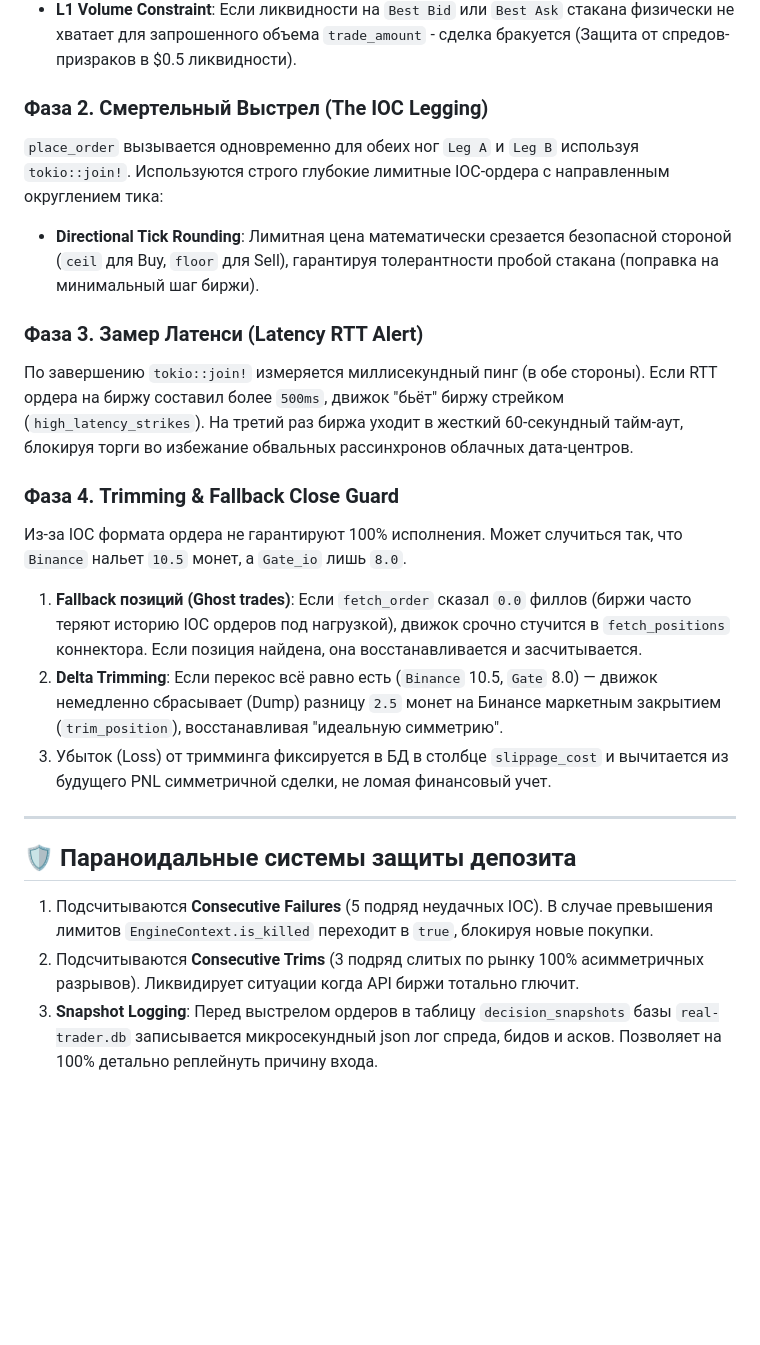
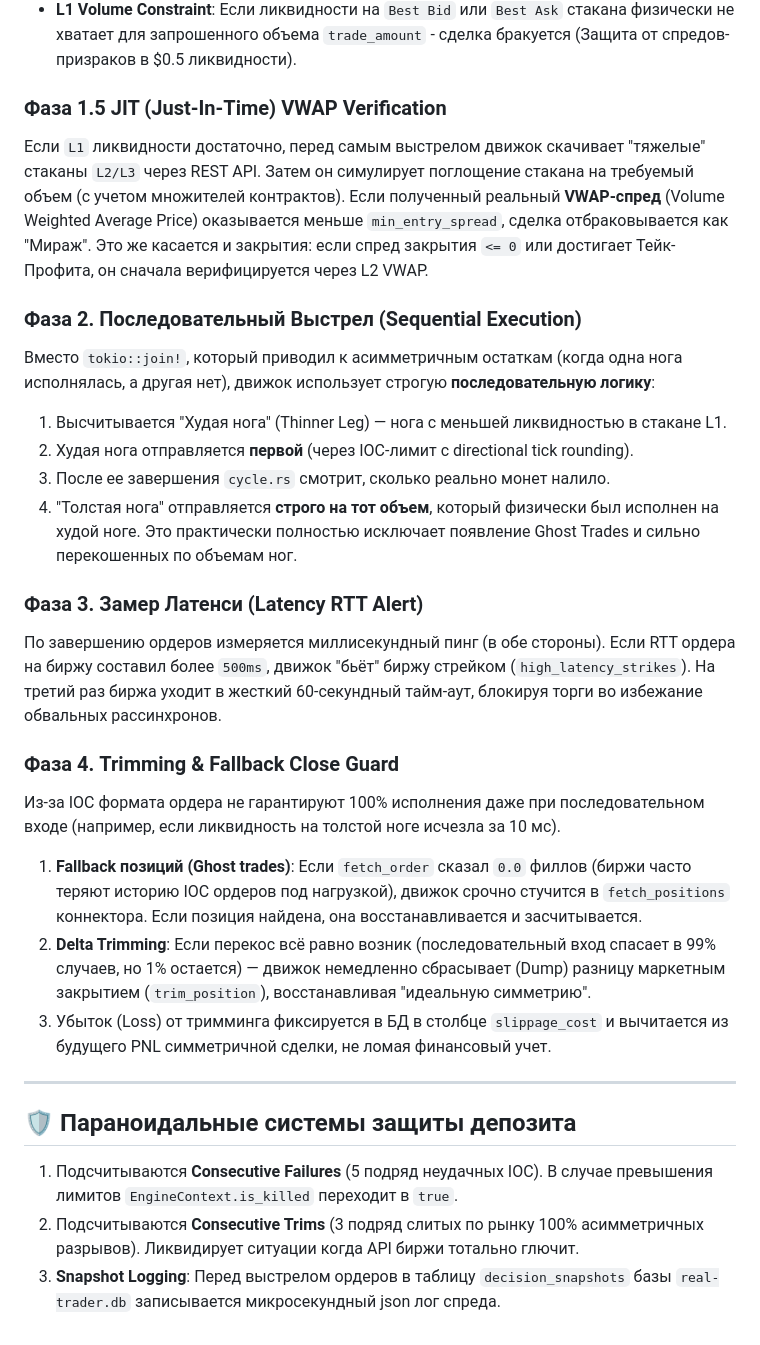
Before and after one commit to bagow/arbbgw, a Markdown page: .agent_docs/02_EXECUTION_ENGINE.md, the part around the change. Drawn GitHub-style; blank space fills up the shorter version.

Commit message:
docs: Update execution engine and connectors documentation with VWAP verification and sequential logic

```diff
--- a/.agent_docs/02_EXECUTION_ENGINE.md
+++ b/.agent_docs/02_EXECUTION_ENGINE.md
@@ -22,23 +22,30 @@
 - **Margin & Balances**: Строгая проверка балансов в `e_ctx`. Позволяет избежать одноногих входов при недостатке стейблкоинов.
 - **L1 Volume Constraint**: Если ликвидности на `Best Bid` или `Best Ask` стакана физически не хватает для запрошенного объема `trade_amount` - сделка бракуется (Защита от спредов-призраков в $0.5 ликвидности).
 
-### Фаза 2. Смертельный Выстрел (The IOC Legging)
-`place_order` вызывается одновременно для обеих ног `Leg A` и `Leg B` используя `tokio::join!`.
-Используются строго глубокие лимитные IOC-ордера с направленным округлением тика:
-- **Directional Tick Rounding**: Лимитная цена математически срезается безопасной стороной (`ceil` для Buy, `floor` для Sell), гарантируя толерантности пробой стакана (поправка на минимальный шаг биржи).
+### Фаза 1.5 JIT (Just-In-Time) VWAP Verification
+Если `L1` ликвидности достаточно, перед самым выстрелом движок скачивает "тяжелые" стаканы `L2/L3` через REST API.
+Затем он симулирует поглощение стакана на требуемый объем (с учетом множителей контрактов). Если полученный реальный **VWAP-спред** (Volume Weighted Average Price) оказывается меньше `min_entry_spread`, сделка отбраковывается как "Мираж". Это же касается и закрытия: если спред закрытия `<= 0` или достигает Тейк-Профита, он сначала верифицируется через L2 VWAP.
+
+### Фаза 2. Последовательный Выстрел (Sequential Execution)
+Вместо `tokio::join!`, который приводил к асимметричным остаткам (когда одна нога исполнялась, а другая нет), движок использует строгую **последовательную логику**:
+1. Высчитывается "Худая нога" (Thinner Leg) — нога с меньшей ликвидностью в стакане L1.
+2. Худая нога отправляется **первой** (через IOC-лимит с directional tick rounding).
+3. После ее завершения `cycle.rs` смотрит, сколько реально монет налило.
+4. "Толстая нога" отправляется **строго на тот объем**, который физически был исполнен на худой ноге.
+Это практически полностью исключает появление Ghost Trades и сильно перекошенных по объемам ног.
 
 ### Фаза 3. Замер Латенси (Latency RTT Alert)
-По завершению `tokio::join!` измеряется миллисекундный пинг (в обе стороны). Если RTT ордера на биржу составил более `500ms`, движок "бьёт" биржу стрейком (`high_latency_strikes`). На третий раз биржа уходит в жесткий 60-секундный тайм-аут, блокируя торги во избежание обвальных рассинхронов облачных дата-центров.
+По завершению ордеров измеряется миллисекундный пинг (в обе стороны). Если RTT ордера на биржу составил более `500ms`, движок "бьёт" биржу стрейком (`high_latency_strikes`). На третий раз биржа уходит в жесткий 60-секундный тайм-аут, блокируя торги во избежание обвальных рассинхронов.
 
 ### Фаза 4. Trimming & Fallback Close Guard
-Из-за IOC формата ордера не гарантируют 100% исполнения. Может случиться так, что `Binance` нальет `10.5` монет, а `Gate_io` лишь `8.0`.
+Из-за IOC формата ордера не гарантируют 100% исполнения даже при последовательном входе (например, если ликвидность на толстой ноге исчезла за 10 мс).
 1. **Fallback позиций (Ghost trades)**: Если `fetch_order` сказал `0.0` филлов (биржи часто теряют историю IOC ордеров под нагрузкой), движок срочно стучится в `fetch_positions` коннектора. Если позиция найдена, она восстанавливается и засчитывается.
-2. **Delta Trimming**: Если перекос всё равно есть (`Binance` 10.5, `Gate` 8.0) — движок немедленно сбрасывает (Dump) разницу `2.5` монет на Бинансе маркетным закрытием (`trim_position`), восстанавливая "идеальную симметрию".
+2. **Delta Trimming**: Если перекос всё равно возник (последовательный вход спасает в 99% случаев, но 1% остается) — движок немедленно сбрасывает (Dump) разницу маркетным закрытием (`trim_position`), восстанавливая "идеальную симметрию".
 3. Убыток (Loss) от тримминга фиксируется в БД в столбце `slippage_cost` и вычитается из будущего PNL симметричной сделки, не ломая финансовый учет.
 
 ---
 
 ## 🛡️ Параноидальные системы защиты депозита
-1. Подсчитываются **Consecutive Failures** (5 подряд неудачных IOC). В случае превышения лимитов `EngineContext.is_killed` переходит в `true`, блокируя новые покупки.
+1. Подсчитываются **Consecutive Failures** (5 подряд неудачных IOC). В случае превышения лимитов `EngineContext.is_killed` переходит в `true`.
 2. Подсчитываются **Consecutive Trims** (3 подряд слитых по рынку 100% асимметричных разрывов). Ликвидирует ситуации когда API биржи тотально глючит.
-3. **Snapshot Logging**: Перед выстрелом ордеров в таблицу `decision_snapshots` базы `real-trader.db` записывается микросекундный json лог спреда, бидов и асков. Позволяет на 100% детально реплейнуть причину входа.
+3. **Snapshot Logging**: Перед выстрелом ордеров в таблицу `decision_snapshots` базы `real-trader.db` записывается микросекундный json лог спреда.
```
Also changed, not shown: .agent_docs/03_CONNECTORS.md (+1 -0 lines).
